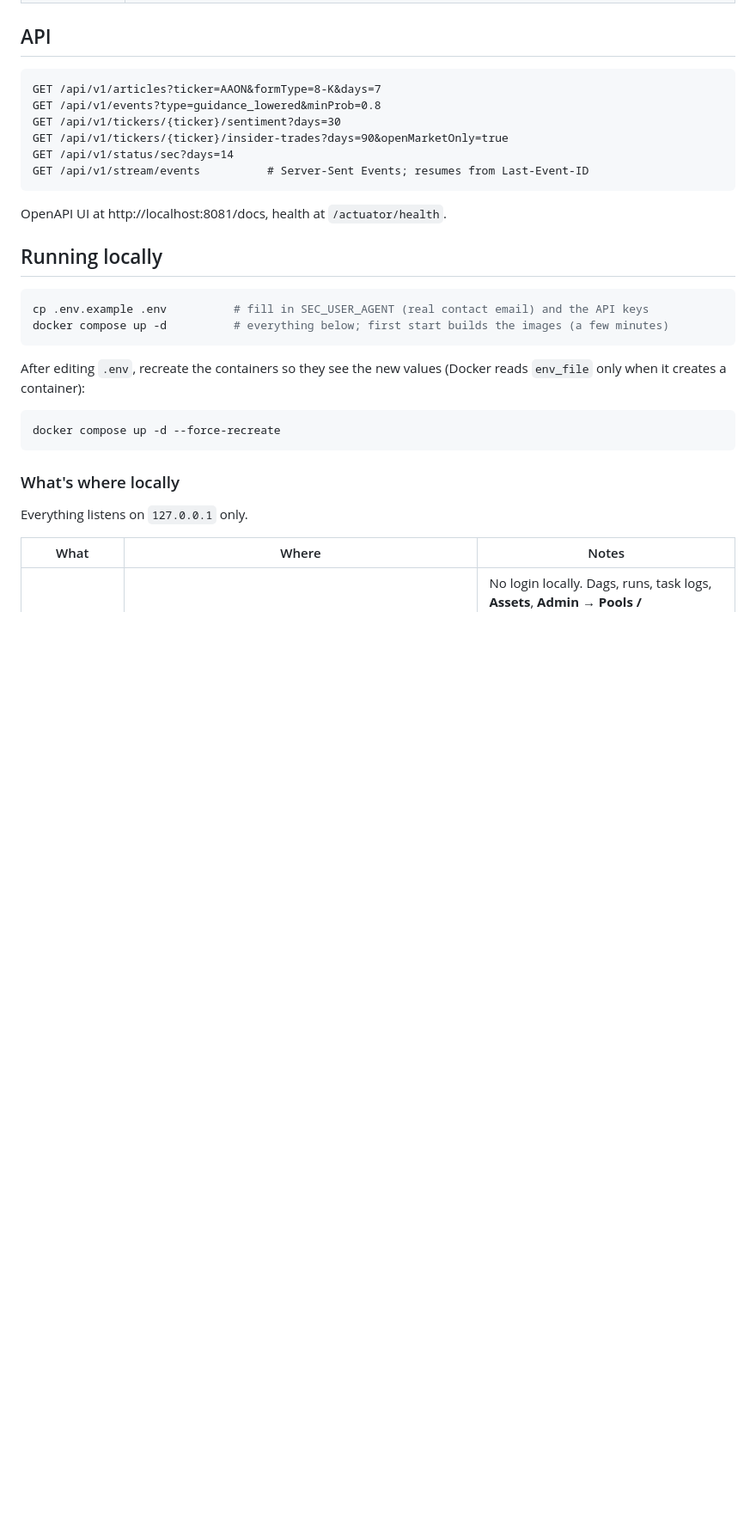
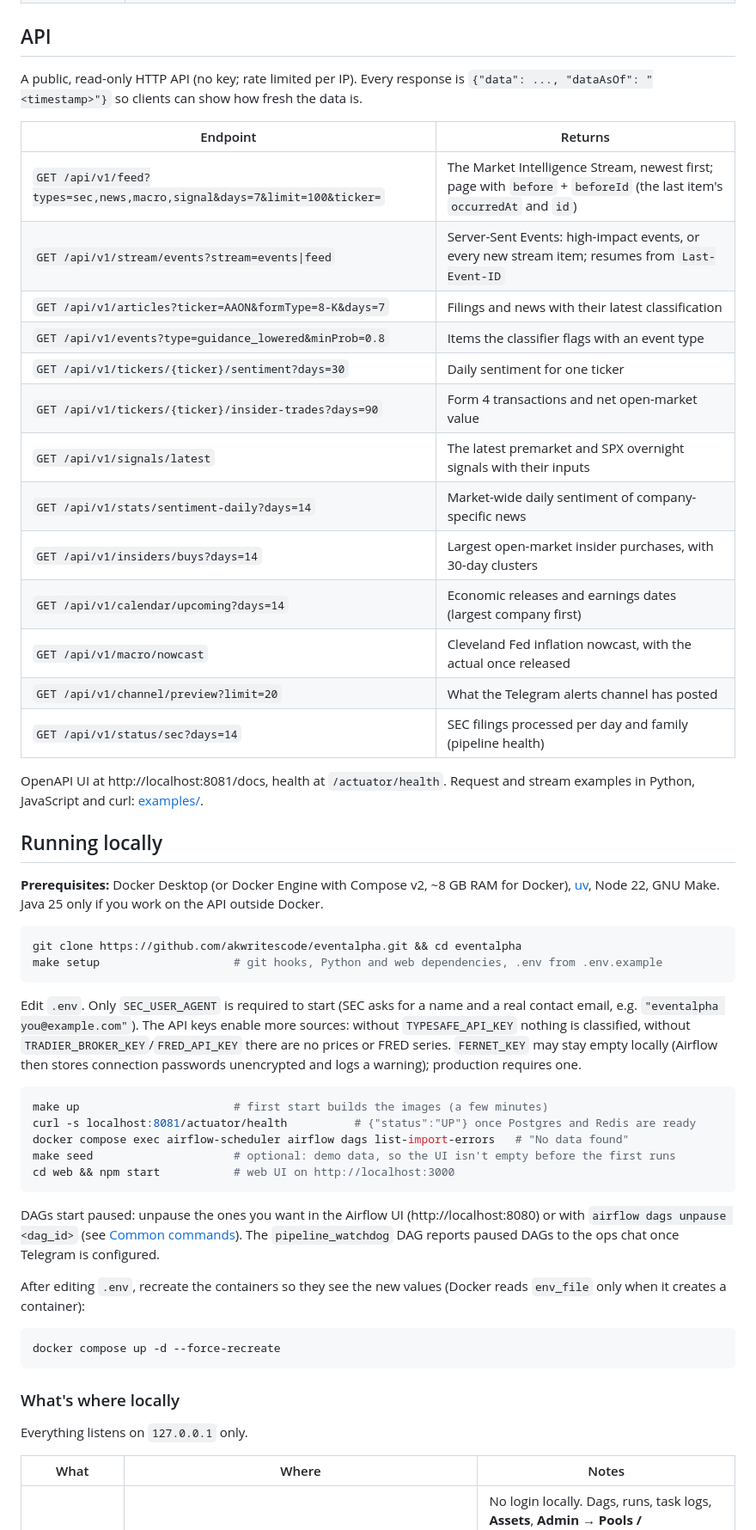
Before and after one commit to akwritescode/eventalpha, a Markdown page: README.md, the part around one of its changes. Shown at 86% size. Drawn GitHub-style; blank space fills up the shorter version.

````diff
--- a/README.md
+++ b/README.md
@@ -109,23 +113,56 @@ calendar, the Cleveland Fed's inflation nowcasts, and the Tradier brokerage API.
 
 ## API
 
-```
-GET /api/v1/articles?ticker=AAON&formType=8-K&days=7
-GET /api/v1/events?type=guidance_lowered&minProb=0.8
-GET /api/v1/tickers/{ticker}/sentiment?days=30
-GET /api/v1/tickers/{ticker}/insider-trades?days=90&openMarketOnly=true
-GET /api/v1/status/sec?days=14
-GET /api/v1/stream/events          # Server-Sent Events; resumes from Last-Event-ID
-```
+A public, read-only HTTP API (no key; rate limited per IP). Every response is
+`{"data": ..., "dataAsOf": "<timestamp>"}` so clients can show how fresh the data is.
 
-OpenAPI UI at http://localhost:8081/docs, health at `/actuator/health`.
+| Endpoint | Returns |
+|---|---|
+| `GET /api/v1/feed?types=sec,news,macro,signal&days=7&limit=100&ticker=` | The Market Intelligence Stream, newest first; page with `before` + `beforeId` (the last item's `occurredAt` and `id`) |
+| `GET /api/v1/stream/events?stream=events\|feed` | Server-Sent Events: high-impact events, or every new stream item; resumes from `Last-Event-ID` |
+| `GET /api/v1/articles?ticker=AAON&formType=8-K&days=7` | Filings and news with their latest classification |
+| `GET /api/v1/events?type=guidance_lowered&minProb=0.8` | Items the classifier flags with an event type |
+| `GET /api/v1/tickers/{ticker}/sentiment?days=30` | Daily sentiment for one ticker |
+| `GET /api/v1/tickers/{ticker}/insider-trades?days=90` | Form 4 transactions and net open-market value |
+| `GET /api/v1/signals/latest` | The latest premarket and SPX overnight signals with their inputs |
+| `GET /api/v1/stats/sentiment-daily?days=14` | Market-wide daily sentiment of company-specific news |
+| `GET /api/v1/insiders/buys?days=14` | Largest open-market insider purchases, with 30-day clusters |
+| `GET /api/v1/calendar/upcoming?days=14` | Economic releases and earnings dates (largest company first) |
+| `GET /api/v1/macro/nowcast` | Cleveland Fed inflation nowcast, with the actual once released |
+| `GET /api/v1/channel/preview?limit=20` | What the Telegram alerts channel has posted |
+| `GET /api/v1/status/sec?days=14` | SEC filings processed per day and family (pipeline health) |
+
+OpenAPI UI at http://localhost:8081/docs, health at `/actuator/health`. Request and stream
+examples in Python, JavaScript and curl: [examples/](examples/README.md).
 
 ## Running locally
 
+**Prerequisites:** Docker Desktop (or Docker Engine with Compose v2, ~8 GB RAM for Docker),
+[uv](https://docs.astral.sh/uv/), Node 22, GNU Make. Java 25 only if you work on the API
+outside Docker.
+
 ```bash
-cp .env.example .env          # fill in SEC_USER_AGENT (real contact email) and the API keys
-docker compose up -d          # everything below; first start builds the images (a few minutes)
+git clone https://github.com/akwritescode/eventalpha.git && cd eventalpha
+make setup                    # git hooks, Python and web dependencies, .env from .env.example
 ```
+
+Edit `.env`. Only `SEC_USER_AGENT` is required to start (SEC asks for a name and a real
+contact email, e.g. `"eventalpha you@example.com"`). The API keys enable more sources:
+without `TYPESAFE_API_KEY` nothing is classified, without `TRADIER_BROKER_KEY`/`FRED_API_KEY`
+there are no prices or FRED series. `FERNET_KEY` may stay empty locally (Airflow then stores
+connection passwords unencrypted and logs a warning); production requires one.
+
+```bash
+make up                       # first start builds the images (a few minutes)
+curl -s localhost:8081/actuator/health          # {"status":"UP"} once Postgres and Redis are ready
+docker compose exec airflow-scheduler airflow dags list-import-errors   # "No data found"
+make seed                     # optional: demo data, so the UI isn't empty before the first runs
+cd web && npm start           # web UI on http://localhost:3000
+```
+
+DAGs start paused: unpause the ones you want in the Airflow UI (http://localhost:8080) or with
+`airflow dags unpause <dag_id>` (see [Common commands](#common-commands)). The
+`pipeline_watchdog` DAG reports paused DAGs to the ops chat once Telegram is configured.
 
 After editing `.env`, recreate the containers so they see the new values (Docker reads
 `env_file` only when it creates a container):
````
Also changed, not shown: other parts of README.md (+7 -1 lines), SECURITY.md (+19 -0 lines), examples/README.md (added, +86 -0 lines), docs/images/stream.jpg (added), 2 other files.
